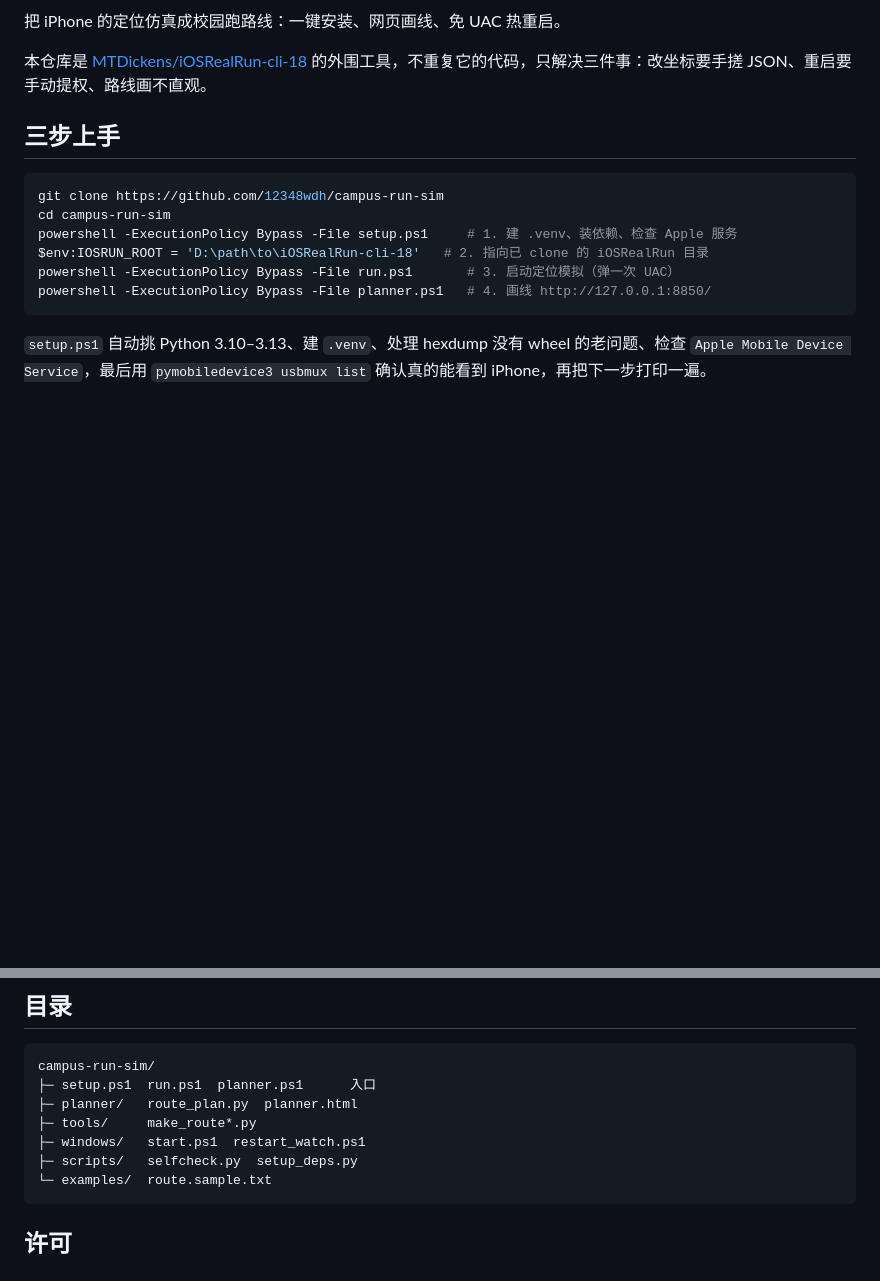
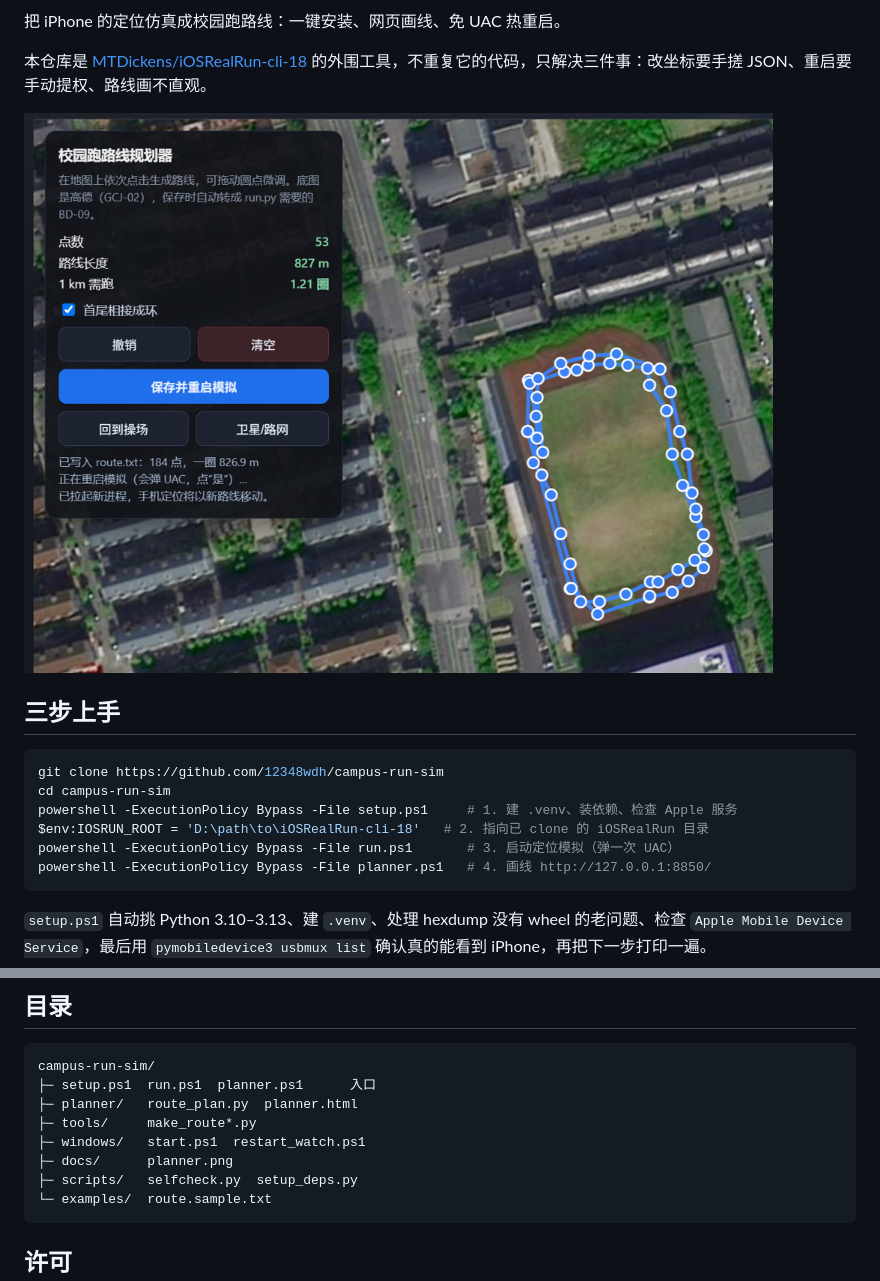
Before and after one commit to 12348wdh/campus-run-sim, a Markdown page: README.md, 2 parts joined by grey strips. Rendered like a GitHub page; pictures changed too: docs/planner.png (added); blank space fills up the shorter version.

Commit message:
docs: add planner screenshot and CI badge

````diff
--- a/README.md
+++ b/README.md
@@ -3,6 +5,8 @@
 把 iPhone 的定位仿真成校园跑路线：一键安装、网页画线、免 UAC 热重启。
 
 本仓库是 [MTDickens/iOSRealRun-cli-18](https://github.com/MTDickens/iOSRealRun-cli-18) 的外围工具，不重复它的代码，只解决三件事：改坐标要手搓 JSON、重启要手动提权、路线画不直观。
+
+![规划器](docs/planner.png)
 
 ## 三步上手
 
@@ -134,6 +138,7 @@ campus-run-sim/
 ├─ planner/   route_plan.py  planner.html
 ├─ tools/     make_route*.py
 ├─ windows/   start.ps1  restart_watch.ps1
+├─ docs/      planner.png
 ├─ scripts/   selfcheck.py  setup_deps.py
 └─ examples/  route.sample.txt
 ```
````
Also changed, not shown: other parts of README.md (+2 -0 lines).
